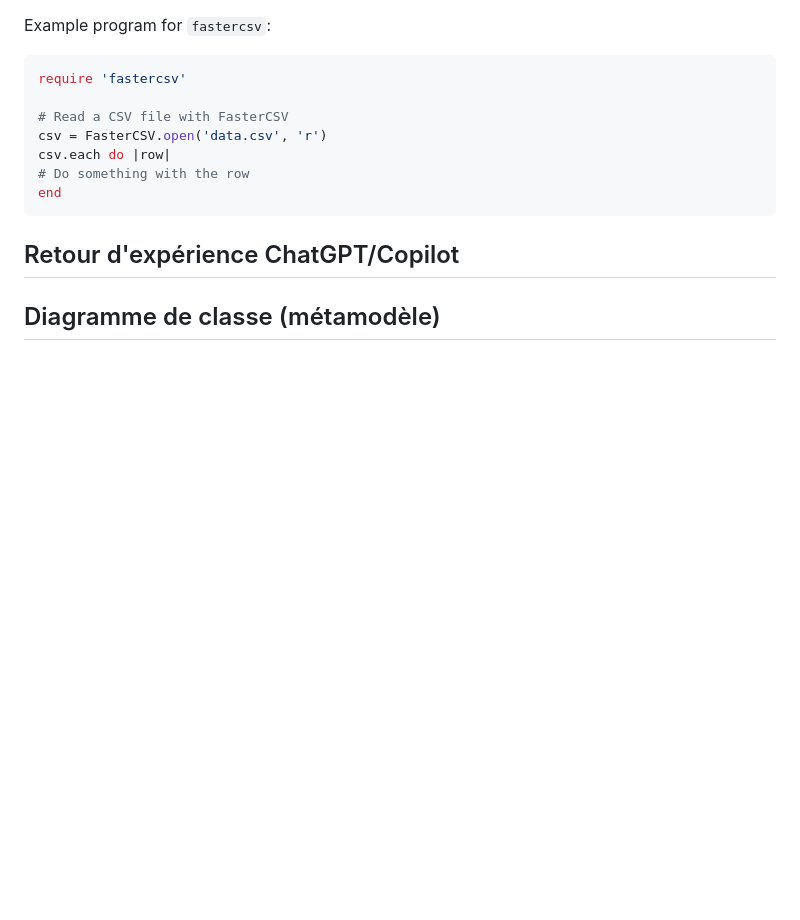
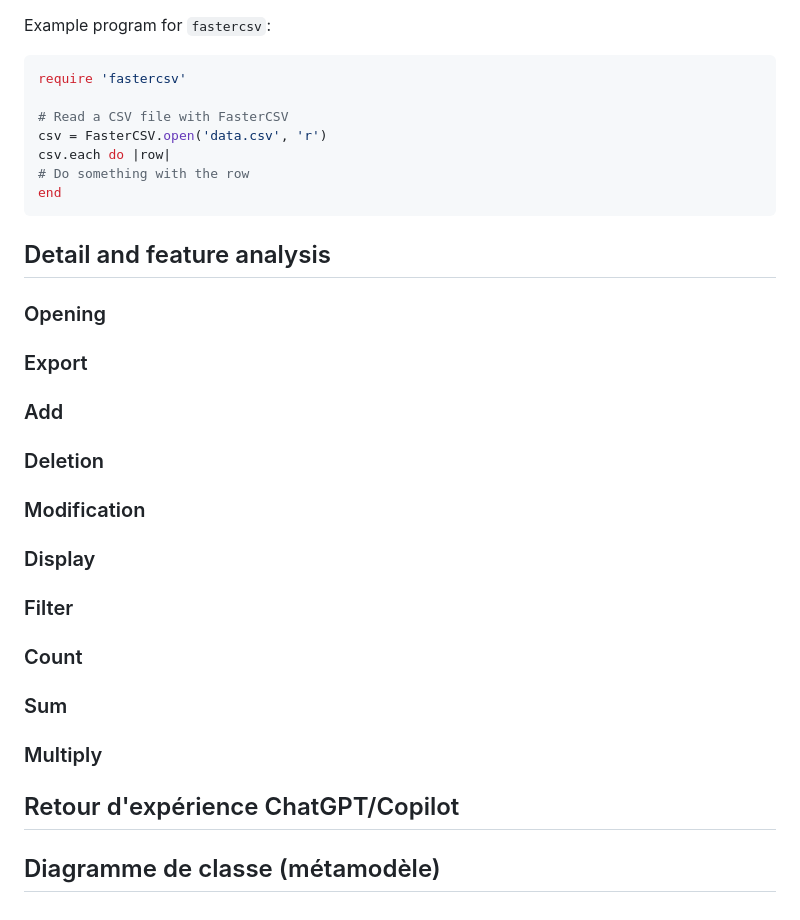
Before and after one commit to LICHTENBERGERHugo/DSL-csv, a Markdown page: README.md, the part around one of its changes. GitHub-like rendering; blank space fills up the shorter version.

Commit message:
doc: adding feature analysis

````diff
--- a/README.md
+++ b/README.md
@@ -203,6 +204,27 @@ csv.each do |row|
 end
 ```
 
+## Detail and feature analysis
+
+### Opening
+
+### Export
+
+### Add
+
+### Deletion
+
+### Modification
+
+### Display
+
+### Filter
+
+### Count
+
+### Sum
+
+### Multiply
 
 ## Retour d'expérience ChatGPT/Copilot
 
````
Also changed, not shown: other parts of README.md (+6 -5 lines).
